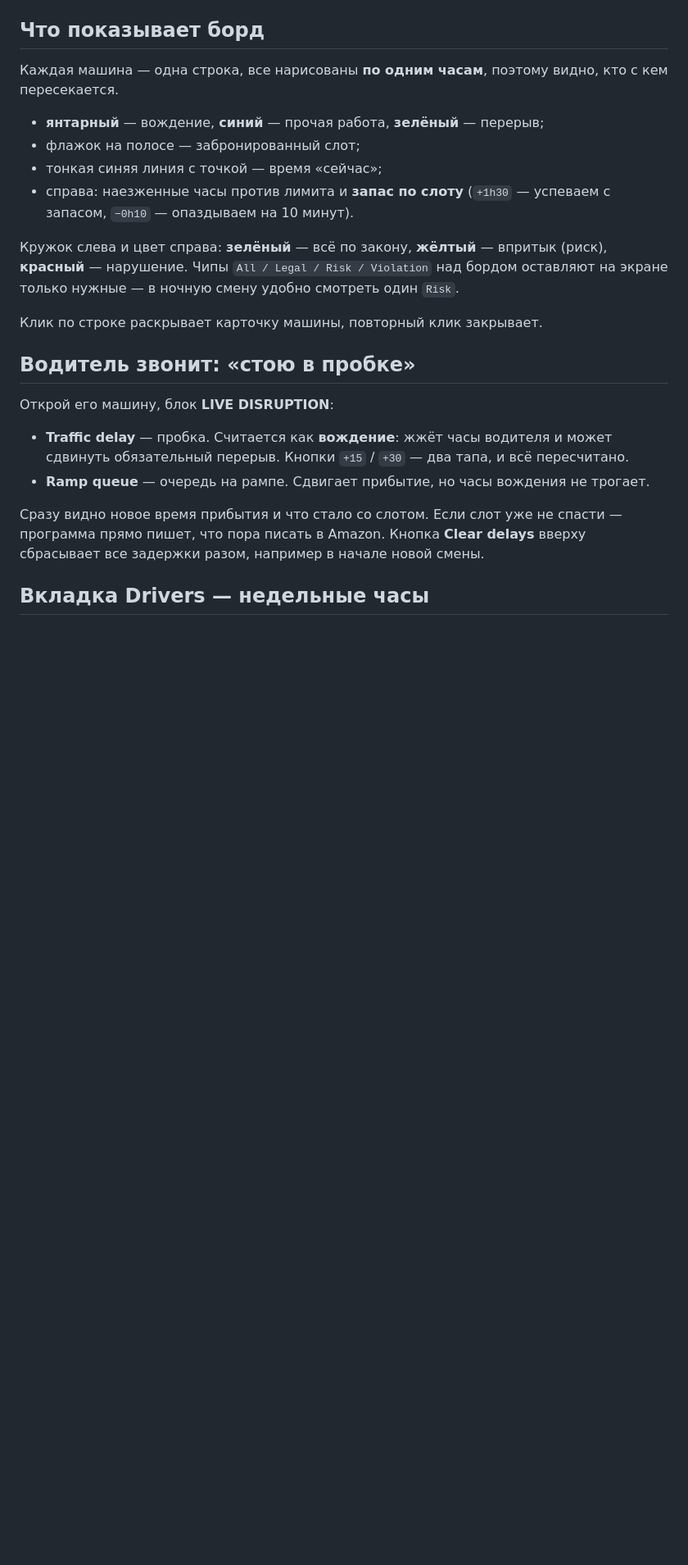
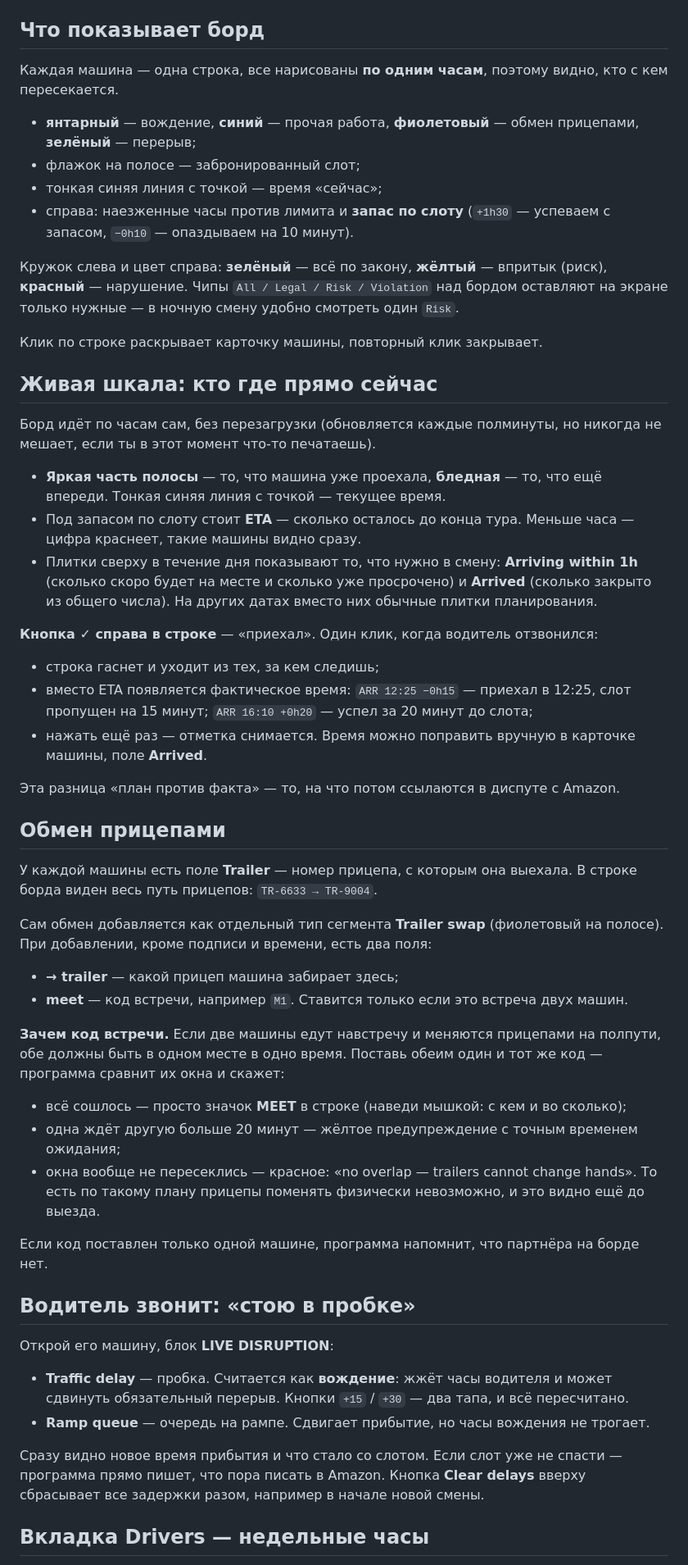
Before and after one commit to olegbacalu-maker/tachoplan, a Markdown page: ИНСТРУКЦИЯ.md, the part around one of its changes. Shown at 82% size. GitHub-like rendering; blank space fills up the shorter version.

```diff
--- a/ИНСТРУКЦИЯ.md
+++ b/ИНСТРУКЦИЯ.md
@@ -32,7 +32,7 @@
 
 Каждая машина — одна строка, все нарисованы **по одним часам**, поэтому видно, кто с кем пересекается.
 
-- **янтарный** — вождение, **синий** — прочая работа, **зелёный** — перерыв;
+- **янтарный** — вождение, **синий** — прочая работа, **фиолетовый** — обмен прицепами, **зелёный** — перерыв;
 - флажок на полосе — забронированный слот;
 - тонкая синяя линия с точкой — время «сейчас»;
 - справа: наезженные часы против лимита и **запас по слоту** (`+1h30` — успеваем с запасом, `−0h10` — опаздываем на 10 минут).
@@ -40,6 +40,39 @@
 Кружок слева и цвет справа: **зелёный** — всё по закону, **жёлтый** — впритык (риск), **красный** — нарушение. Чипы `All / Legal / Risk / Violation` над бордом оставляют на экране только нужные — в ночную смену удобно смотреть один `Risk`.
 
 Клик по строке раскрывает карточку машины, повторный клик закрывает.
+
+## Живая шкала: кто где прямо сейчас
+
+Борд идёт по часам сам, без перезагрузки (обновляется каждые полминуты, но никогда не мешает, если ты в этот момент что-то печатаешь).
+
+- **Яркая часть полосы** — то, что машина уже проехала, **бледная** — то, что ещё впереди. Тонкая синяя линия с точкой — текущее время.
+- Под запасом по слоту стоит **ETA** — сколько осталось до конца тура. Меньше часа — цифра краснеет, такие машины видно сразу.
+- Плитки сверху в течение дня показывают то, что нужно в смену: **Arriving within 1h** (сколько скоро будет на месте и сколько уже просрочено) и **Arrived** (сколько закрыто из общего числа). На других датах вместо них обычные плитки планирования.
+
+**Кнопка ✓ справа в строке** — «приехал». Один клик, когда водитель отзвонился:
+
+- строка гаснет и уходит из тех, за кем следишь;
+- вместо ETA появляется фактическое время: `ARR 12:25 −0h15` — приехал в 12:25, слот пропущен на 15 минут; `ARR 16:10 +0h20` — успел за 20 минут до слота;
+- нажать ещё раз — отметка снимается. Время можно поправить вручную в карточке машины, поле **Arrived**.
+
+Эта разница «план против факта» — то, на что потом ссылаются в диспуте с Amazon.
+
+## Обмен прицепами
+
+У каждой машины есть поле **Trailer** — номер прицепа, с которым она выехала. В строке борда виден весь путь прицепов: `TR-6633 → TR-9004`.
+
+Сам обмен добавляется как отдельный тип сегмента **Trailer swap** (фиолетовый на полосе). При добавлении, кроме подписи и времени, есть два поля:
+
+- **→ trailer** — какой прицеп машина забирает здесь;
+- **meet** — код встречи, например `M1`. Ставится только если это встреча двух машин.
+
+**Зачем код встречи.** Если две машины едут навстречу и меняются прицепами на полпути, обе должны быть в одном месте в одно время. Поставь обеим один и тот же код — программа сравнит их окна и скажет:
+
+- всё сошлось — просто значок **MEET** в строке (наведи мышкой: с кем и во сколько);
+- одна ждёт другую больше 20 минут — жёлтое предупреждение с точным временем ожидания;
+- окна вообще не пересеклись — красное: «no overlap — trailers cannot change hands». То есть по такому плану прицепы поменять физически невозможно, и это видно ещё до выезда.
+
+Если код поставлен только одной машине, программа напомнит, что партнёра на борде нет.
 
 ## Водитель звонит: «стою в пробке»
 
```
Also changed, not shown: other parts of ИНСТРУКЦИЯ.md (+1 -1 lines), README.md (+16 -4 lines), screenshot.png, 3 other files.
